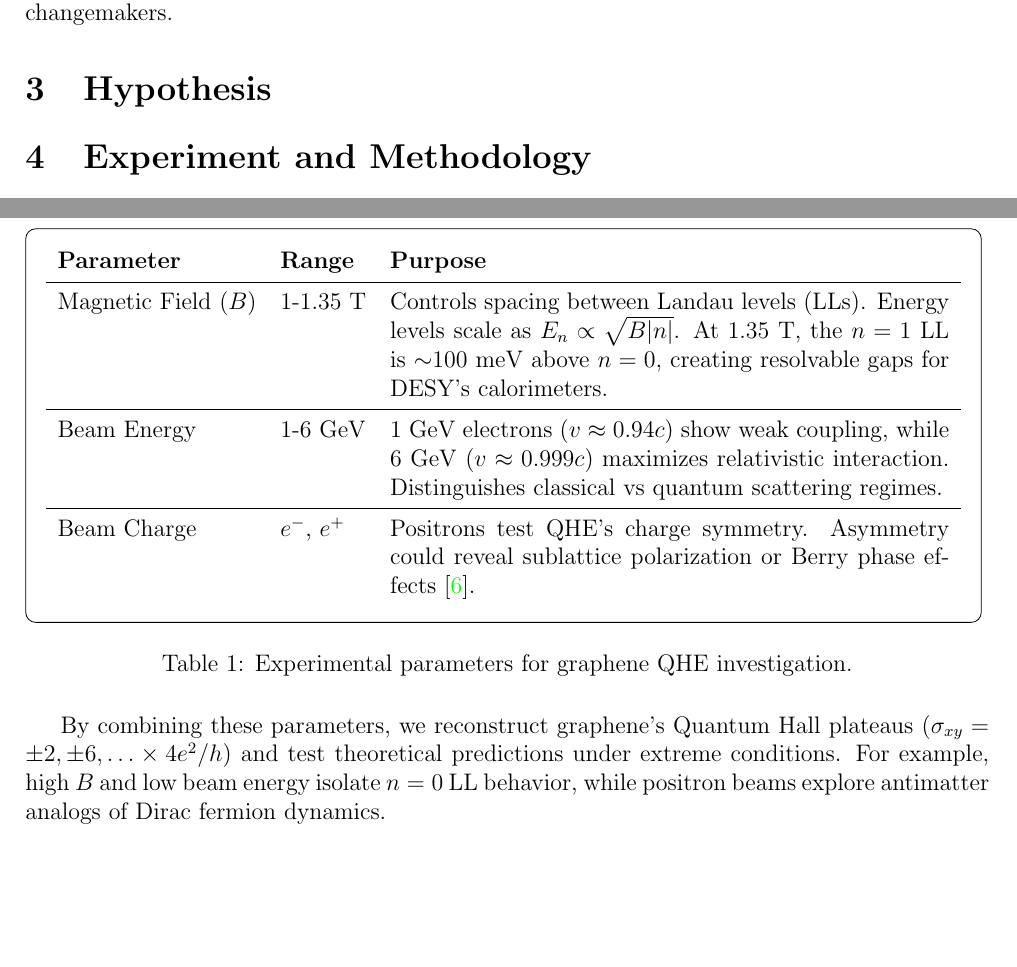
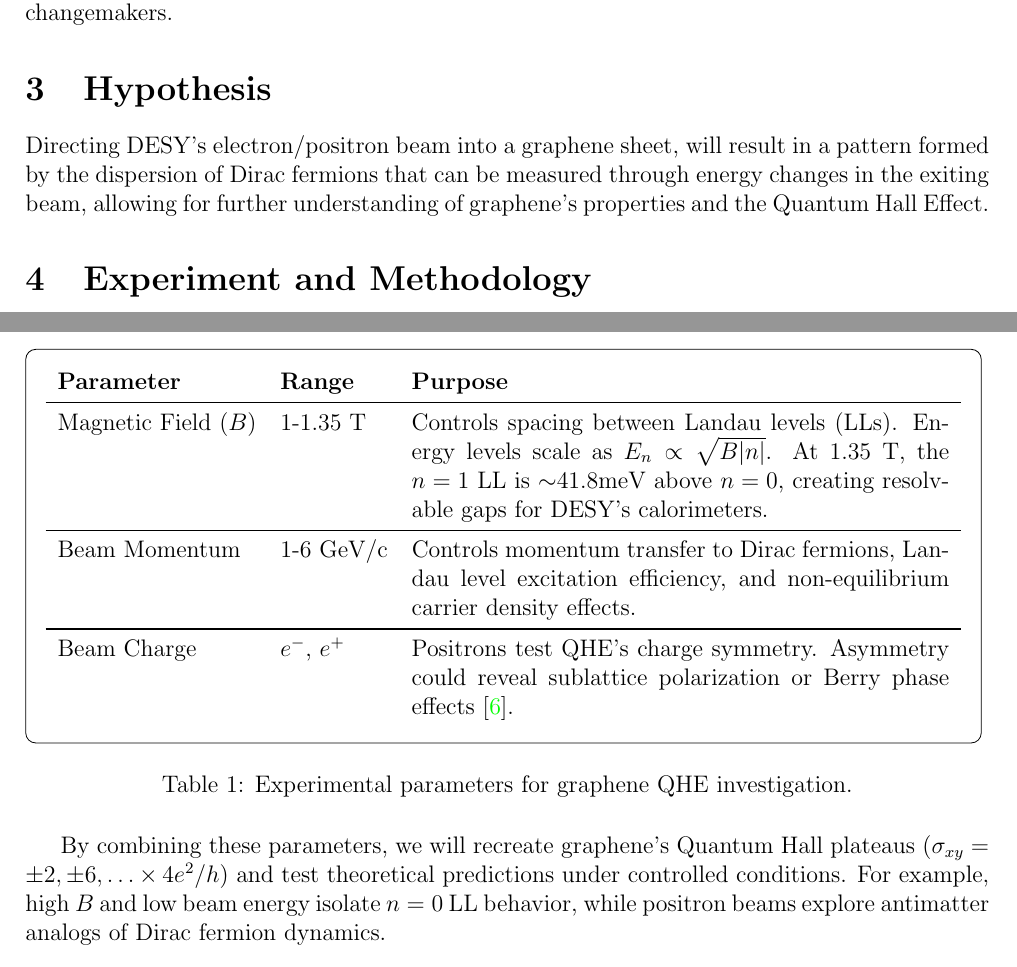
Before and after one commit to NotARoomba/CERN-Beamline-2025, a LaTeX document (index.tex): two parts of pages 1 and 5 of 6, joined at a grey line, cut so that both start at the same text, the shorter picture padded with empty space. Compiled offline with pdfLaTeX.

Commit message:
added stuff

```diff
--- a/index.tex
+++ b/index.tex
@@ -31,6 +31,9 @@ The Quantum Hall Effect (QHE) is a phenomenon where the electrical conductivity
 DESY represents the chance to step into a world we've only dreamed of, a place where real science happens, where light unravels the mysteries of the universe. Coming from a country where advanced research infrastructure like particle accelerators isn't yet a reality, this opportunity means more than just pursuing a project. It's about experiencing cutting-edge science firsthand, and bringing that knowledge back to inspire and educate our community, students, teachers, and young minds who've never seen this kind of possibility up close. For us, DESY could be the start of something far greater, the beginning of our journey as scientists and changemakers.
 
 \section{Hypothesis}
+Directing DESY's electron/positron beam into a graphene sheet, will result in a pattern formed by the dispersion of Dirac fermions that can be measured through energy changes in the exiting beam, allowing for further understanding of graphene's properties and the Quantum Hall Effect.
+
+
 
 
 % Methodology
@@ -110,9 +114,9 @@ The experiment systematically varies three key parameters to map graphene's Quan
             \begin{tabularx}{0.95\textwidth}{l l X} % Reduced width for border spacing
                 \textbf{Parameter}     & \textbf{Range}   & \textbf{Purpose}                                                                                                                                                                                                \\
                 \midrule
-                Magnetic Field (\(B\)) & 1-1.35 T         & Controls spacing between Landau levels (LLs). Energy levels scale as \(E_n \propto \sqrt{B|n|}\). At 1.35 T, the \(n=1\) LL is \(\sim\)100 meV above \(n=0\), creating resolvable gaps for DESY's calorimeters. \\
+                Magnetic Field (\(B\)) & 1-1.35 T         & Controls spacing between Landau levels (LLs). Energy levels scale as \(E_n \propto \sqrt{B|n|}\). At 1.35 T, the \(n=1\) LL is \(\sim\)41.8meV above \(n=0\), creating resolvable gaps for DESY's calorimeters. \\
                 \midrule
-                Beam Energy            & 1-6 GeV          & 1 GeV electrons (\(v \approx 0.94c\)) show weak coupling, while 6 GeV (\(v \approx 0.999c\)) maximizes relativistic interaction. Distinguishes classical vs quantum scattering regimes.                         \\
+                Beam Momentum          & 1-6 GeV/c        & Controls momentum transfer to Dirac fermions, Landau level excitation efficiency, and non-equilibrium carrier density effects.                                                                                  \\
                 \midrule
                 Beam Charge            & \(e^-\), \(e^+\) & Positrons test QHE's charge symmetry. Asymmetry could reveal sublattice polarization or Berry phase effects \cite{LIU2017}.                                                                                     \\
             \end{tabularx}
@@ -122,7 +126,7 @@ The experiment systematically varies three key parameters to map graphene's Quan
     \label{tab:params}
 \end{table}
 
-By combining these parameters, we reconstruct graphene's Quantum Hall plateaus (\(\sigma_{xy} = \pm2, \pm6, \ldots \times 4e^2/h\)) and test theoretical predictions under extreme conditions. For example, high \(B\) and low beam energy isolate \(n=0\) LL behavior, while positron beams explore antimatter analogs of Dirac fermion dynamics.
+By combining these parameters, we will recreate graphene's Quantum Hall plateaus (\(\sigma_{xy} = \pm2, \pm6, \ldots \times 4e^2/h\)) and test theoretical predictions under controlled conditions. For example, high \(B\) and low beam energy isolate \(n=0\) LL behavior, while positron beams explore antimatter analogs of Dirac fermion dynamics.
 
 \section{Materials and Budget}
 A detailed cost breakdown is available in our \href{https://docs.google.com/spreadsheets/d/1yHHGXo7aPC6-99GpaHHJ5hi_KQ2__5M-3WwTXWNNCyk/edit?usp=sharing}{Google Sheets}.
```
Also changed, not shown: images/experiment.png, index.pdf, index.tex (7 more changed lines).
